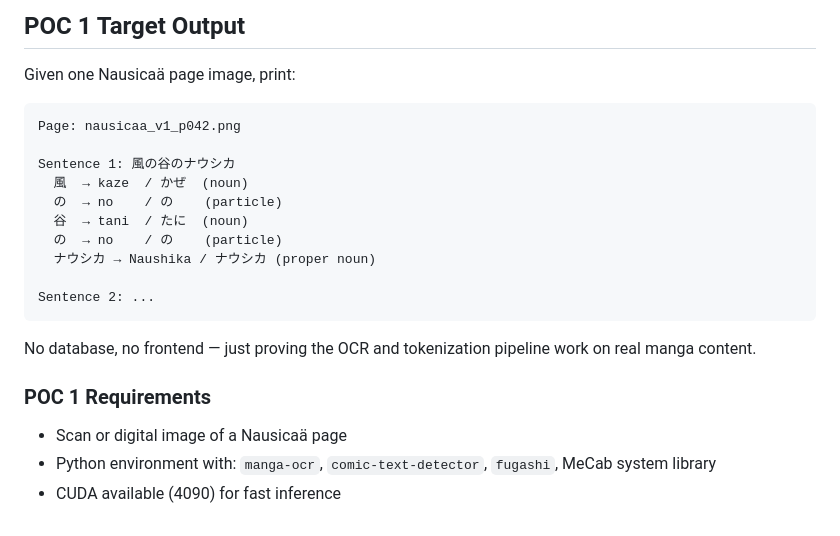
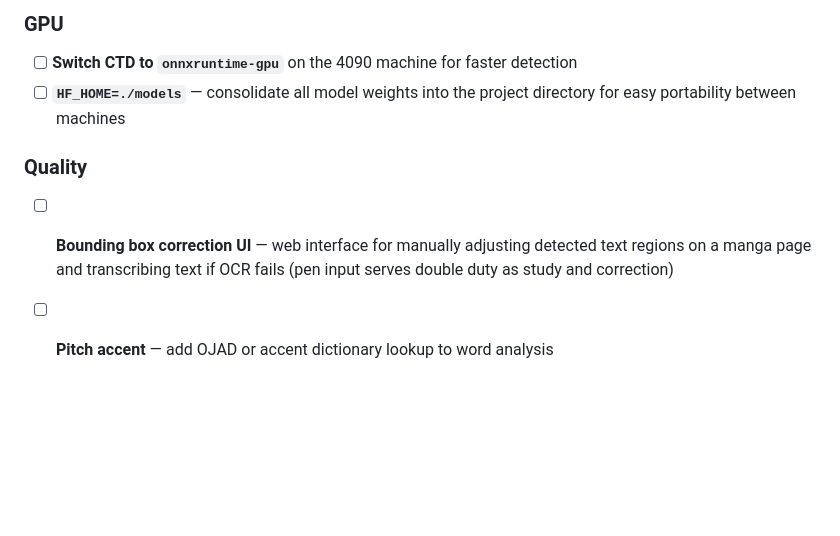
Before and after one commit to ksiondag/wakatta, a Markdown page: README.md, the part around one of its changes. GitHub-like rendering; blank space fills up the shorter version.

````diff
--- a/README.md
+++ b/README.md
@@ -100,24 +138,11 @@ POCs 4 and 5 can be developed in parallel with POC 3.
 
-## POC 1 Target Output
+### GPU
+- [ ] **Switch CTD to `onnxruntime-gpu`** on the 4090 machine for faster detection
+- [ ] **`HF_HOME=./models`** — consolidate all model weights into the project directory
+      for easy portability between machines
 
-Given one Nausicaä page image, print:
-
-```
-Page: nausicaa_v1_p042.png
-
-Sentence 1: 風の谷のナウシカ
-  風  → kaze  / かぜ  (noun)
-  の  → no    / の    (particle)
-  谷  → tani  / たに  (noun)
-  の  → no    / の    (particle)
-  ナウシカ → Naushika / ナウシカ (proper noun)
-
-Sentence 2: ...
-```
-
-No database, no frontend — just proving the OCR and tokenization pipeline work on real manga content.
-
-### POC 1 Requirements
-- Scan or digital image of a Nausicaä page
-- Python environment with: `manga-ocr`, `comic-text-detector`, `fugashi`, MeCab system library
-- CUDA available (4090) for fast inference
+### Quality
+- [ ] **Bounding box correction UI** — web interface for manually adjusting detected
+      text regions on a manga page and transcribing text if OCR fails (pen input
+      serves double duty as study and correction)
+- [ ] **Pitch accent** — add OJAD or accent dictionary lookup to word analysis
````
Also changed, not shown: other parts of README.md (+90 -52 lines), plan.md (added, +159 -0 lines).
